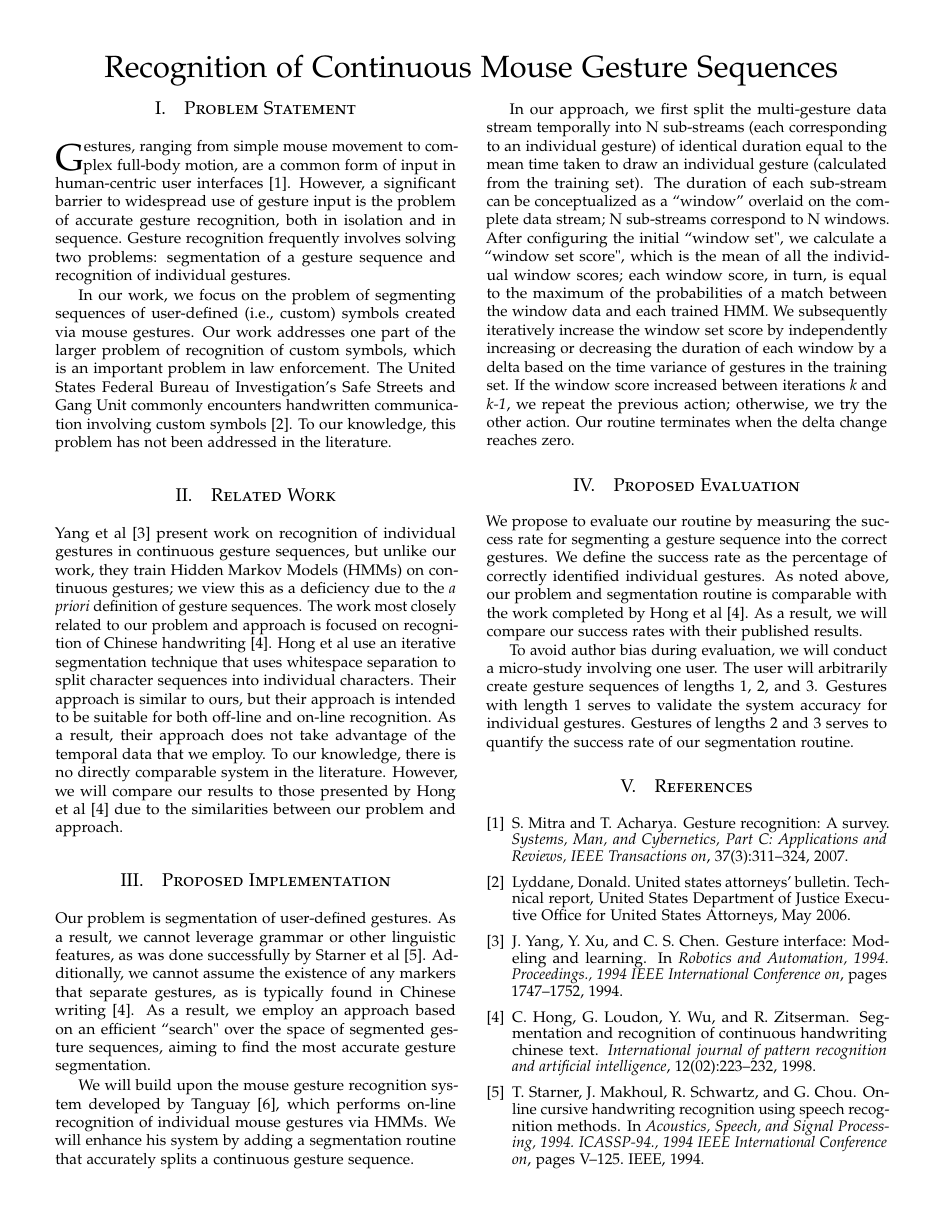
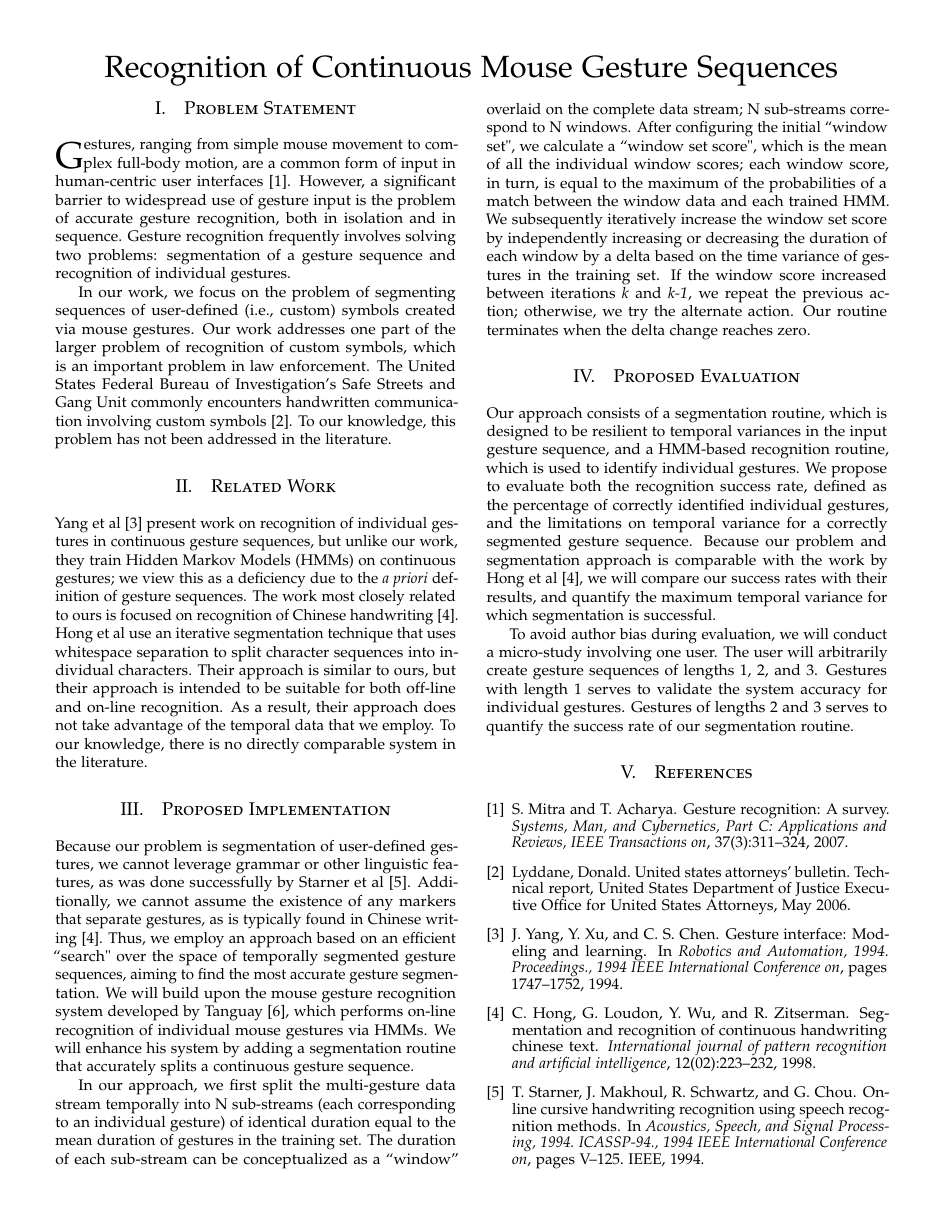
Before and after one commit to arv100kri/AI-Project-2, a LaTeX document (Proposal_Revision/document.tex): page 1 of 2. Compiled offline with pdfLaTeX.

Commit message:
Final revise proposal.

```diff
--- a/Proposal_Revision/document.tex
+++ b/Proposal_Revision/document.tex
@@ -113,48 +113,44 @@ Yang et al \cite{yang_gesture_1994} present work on recognition of individual
 gestures in continuous gesture sequences, but unlike our work, they train Hidden
 Markov Models (HMMs) on continuous gestures; we view this as a deficiency due to
 the \emph{a priori} definition of gesture sequences. The work most closely
-related to our problem and approach is focused on recognition of Chinese
+related to ours is focused on recognition of Chinese
 handwriting\cite{hong1998segmentation}. Hong et al use an iterative segmentation
 technique that uses whitespace separation to split character sequences into
 individual characters. Their approach is similar to ours, but their approach is
 intended to be suitable for both off-line and on-line recognition. As a result,
 their approach does not take advantage of the temporal data that we employ. To our
-knowledge, there is no directly comparable system in the literature. However, we
-will compare our results to those presented by Hong et
-al\cite{hong1998segmentation} due to the similarities between our problem and
-approach.
+knowledge, there is no directly comparable system in the literature.
 
 %------------------------------------------------
 %Why does your approach make sense
 \section{Proposed Implementation}
 
-Our problem is segmentation of user-defined gestures. As a result, we
-cannot leverage grammar or other linguistic features, as was done successfully
-by Starner et al\cite{starner1994line}. Additionally, we cannot
-assume the existence of any markers that separate gestures, as is typically found in Chinese
-writing\cite{hong1998segmentation}. As a result, we employ an approach based on
-an efficient ``search" over the space of segmented gesture sequences, aiming to
-find the most accurate gesture segmentation.
-
-We will build upon the mouse gesture recognition system developed by
+Because our problem is segmentation of user-defined gestures, we cannot leverage
+grammar or other linguistic features, as was done successfully by Starner et
+al\cite{starner1994line}. Additionally, we cannot assume the existence of any
+markers that separate gestures, as is typically found in Chinese
+writing\cite{hong1998segmentation}. Thus, we employ an approach based on an
+efficient ``search" over the space of temporally segmented gesture sequences,
+aiming to find the most accurate gesture segmentation. We will build upon the
+mouse gesture recognition system developed by
 Tanguay\cite{tanguay_jr_hidden_1995}, which performs on-line recognition of
-individual mouse gestures via HMMs. We will enhance his system by adding a segmentation
-routine that accurately splits a continuous gesture sequence.
+individual mouse gestures via HMMs. We will enhance his system by adding a
+segmentation routine that accurately splits a continuous gesture sequence.
 
 In our approach, we first split the multi-gesture data stream temporally into N
 sub-streams (each corresponding to an individual gesture) of identical duration
-equal to the mean time taken to draw an individual gesture (calculated from the
-training set). The duration of each sub-stream can be conceptualized as a
-``window'' overlaid on the complete data stream; N sub-streams correspond to N
-windows. After configuring the initial ``window set", we calculate a ``window
-set score", which is the mean of all the individual window scores; each window
-score, in turn, is equal to the maximum of the probabilities of a match between
-the window data and each trained HMM. We subsequently iteratively increase the
-window set score by independently increasing or decreasing the duration of each
-window by a delta based on the time variance of gestures in the training set. If
-the window score increased between iterations \emph{k} and \emph{k-1}, we repeat
-the previous action; otherwise, we try the other action. Our routine terminates
-when the delta change reaches zero.
+equal to the mean duration of gestures in the training set. The duration of each
+sub-stream can be conceptualized as a ``window'' overlaid on the complete data
+stream; N sub-streams correspond to N windows. After configuring the initial
+``window set", we calculate a ``window set score", which is the mean of all the
+individual window scores; each window score, in turn, is equal to the maximum of
+the probabilities of a match between the window data and each trained HMM. We
+subsequently iteratively increase the window set score by independently
+increasing or decreasing the duration of each window by a delta based on the
+time variance of gestures in the training set. If the window score increased
+between iterations \emph{k} and \emph{k-1}, we repeat the previous action;
+otherwise, we try the alternate action. Our routine terminates when the delta change
+reaches zero.
 
 %------------------------------------------------
 %1. What are you comparing against
@@ -162,12 +158,16 @@ when the delta change reaches zero.
 %3. What is the scoring scale
 \section{Proposed Evaluation}
 
-We propose to evaluate our routine by measuring the success rate for segmenting
-a gesture sequence into the correct gestures. We define the success rate as the
-percentage of correctly identified individual gestures. As noted above, our problem
-and segmentation routine is comparable with the work completed by Hong et
-al\cite{hong1998segmentation}. As a result, we will compare our success rates
-with their published results.
+Our approach consists of a segmentation routine, which is designed to be
+resilient to temporal variances in the input gesture sequence, and a HMM-based
+recognition routine, which is used to identify individual gestures. We propose
+to evaluate both the recognition success rate, defined as the percentage of
+correctly identified individual gestures, and the limitations on temporal
+variance for a correctly segmented gesture sequence. Because our problem and
+segmentation approach is comparable with the work by Hong et
+al\cite{hong1998segmentation}, we will compare our success rates with their
+results, and quantify the maximum temporal variance for which segmentation is
+successful.
 
 To avoid author bias during evaluation, we will conduct a micro-study involving
 one user. The user will arbitrarily create gesture sequences of
```
Also changed, not shown: Proposal_Revision/document.pdf, Proposal_Revision/document.tex (2 more changed lines), 1 other file.
